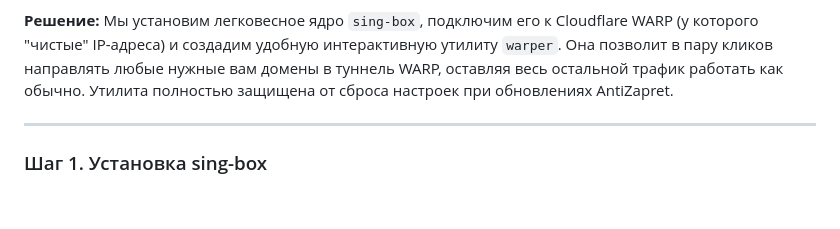
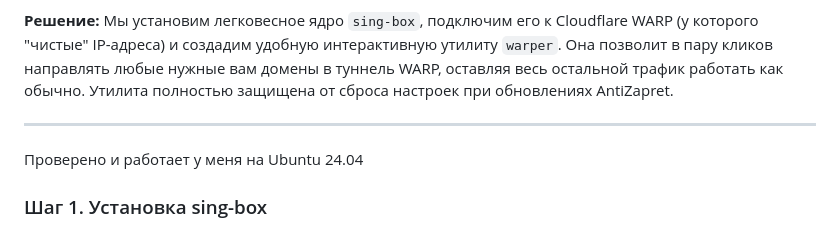
Before and after one commit to Liafanx/AZ-WARP, a Markdown page: README.md, the part around the change. Rendered like a GitHub page; blank space fills up the shorter version.

```diff
--- a/README.md
+++ b/README.md
@@ -7,6 +7,8 @@
 **Решение:** Мы установим легковесное ядро `sing-box`, подключим его к Cloudflare WARP (у которого "чистые" IP-адреса) и создадим удобную интерактивную утилиту `warper`. Она позволит в пару кликов направлять любые нужные вам домены в туннель WARP, оставляя весь остальной трафик работать как обычно. Утилита полностью защищена от сброса настроек при обновлениях AntiZapret.
 
 ---
+
+Проверено и работает у меня на Ubuntu 24.04
 
 ### Шаг 1. Установка sing-box
 Подключаемся к вашему серверу по SSH и выполняем команду для установки актуальной версии `sing-box` *(проверено на версии 1.13.5)*:
```
